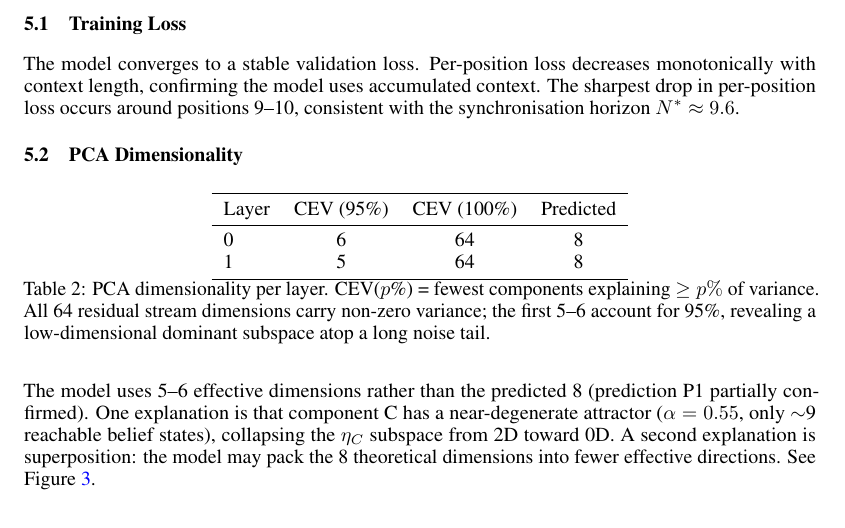
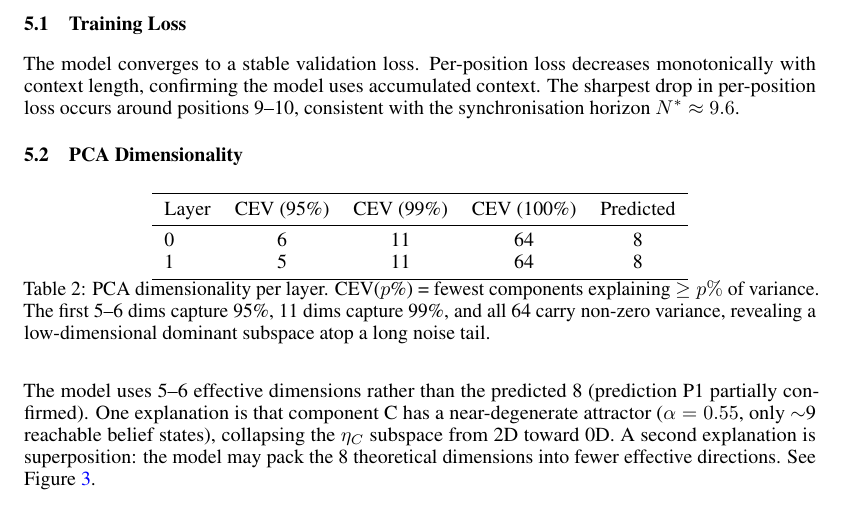
Before and after one commit to lironsoffer/simplex, a LaTeX document (writeup/report.tex): part of page 5 of 11, cut so that both start at the same text. Compiled offline with pdfLaTeX.

Commit message:
docs: add CEV(99%) column to PCA table (layer 0&1: 11 dims)

```diff
--- a/writeup/report.tex
+++ b/writeup/report.tex
@@ -328,17 +328,17 @@ consistent with the synchronisation horizon $N^* \approx 9.6$.
 
 \begin{table}[h]
 \centering
-\begin{tabular}{lccc}
+\begin{tabular}{lcccc}
 \toprule
-Layer & CEV (95\%) & CEV (100\%) & Predicted \\
+Layer & CEV (95\%) & CEV (99\%) & CEV (100\%) & Predicted \\
 \midrule
-0 & 6  & 64 & 8 \\
-1 & 5  & 64 & 8 \\
+0 & 6  & 11 & 64 & 8 \\
+1 & 5  & 11 & 64 & 8 \\
 \bottomrule
 \end{tabular}
 \caption{PCA dimensionality per layer. CEV($p$\%) = fewest components explaining $\geq p\%$ of variance.
-All 64 residual stream dimensions carry non-zero variance; the first 5--6 account for 95\%, revealing a
-low-dimensional dominant subspace atop a long noise tail.}
+The first 5--6 dims capture 95\%, 11 dims capture 99\%, and all 64 carry non-zero variance,
+revealing a low-dimensional dominant subspace atop a long noise tail.}
 \label{tab:pca}
 \end{table}
 
```
Also changed, not shown: writeup/report.pdf.
